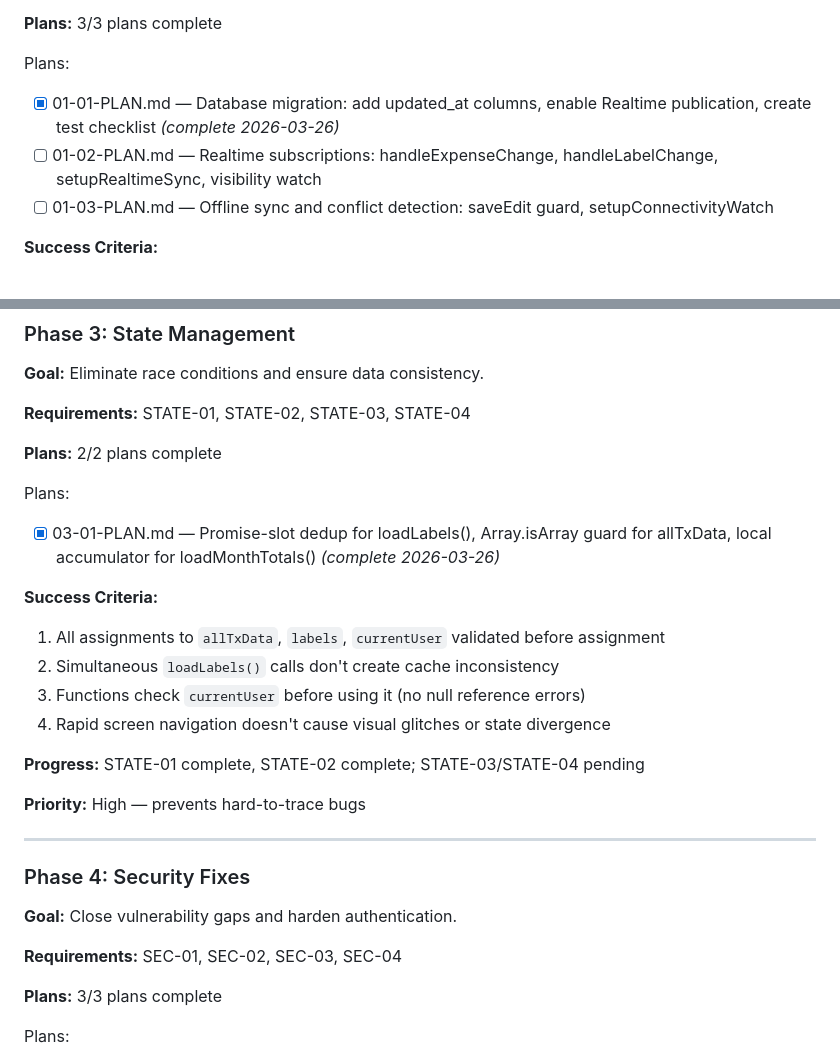
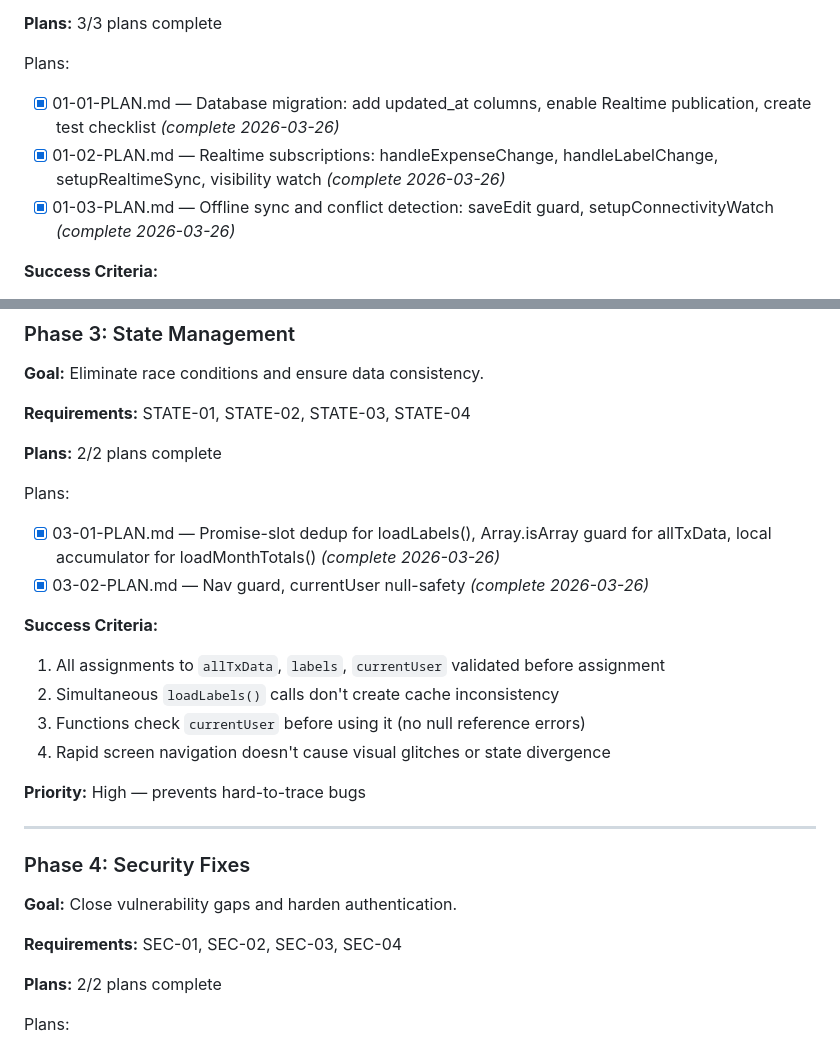
Before and after one commit to achumiakivito230-cmd/Spending-Tracker, a Markdown page: .planning/ROADMAP.md, 2 parts joined by grey strips. Rendered like a GitHub page.

```diff
--- a/.planning/ROADMAP.md
+++ b/.planning/ROADMAP.md
@@ -17,8 +17,8 @@
 
 Plans:
 - [x] 01-01-PLAN.md — Database migration: add updated_at columns, enable Realtime publication, create test checklist *(complete 2026-03-26)*
-- [ ] 01-02-PLAN.md — Realtime subscriptions: handleExpenseChange, handleLabelChange, setupRealtimeSync, visibility watch
-- [ ] 01-03-PLAN.md — Offline sync and conflict detection: saveEdit guard, setupConnectivityWatch
+- [x] 01-02-PLAN.md — Realtime subscriptions: handleExpenseChange, handleLabelChange, setupRealtimeSync, visibility watch *(complete 2026-03-26)*
+- [x] 01-03-PLAN.md — Offline sync and conflict detection: saveEdit guard, setupConnectivityWatch *(complete 2026-03-26)*
 
 **Success Criteria:**
 1. User makes expense change on Device A; appears on Device B within 1 second
@@ -60,14 +60,13 @@ Plans:
 
 Plans:
 - [x] 03-01-PLAN.md — Promise-slot dedup for loadLabels(), Array.isArray guard for allTxData, local accumulator for loadMonthTotals() *(complete 2026-03-26)*
+- [x] 03-02-PLAN.md — Nav guard, currentUser null-safety *(complete 2026-03-26)*
 
 **Success Criteria:**
 1. All assignments to `allTxData`, `labels`, `currentUser` validated before assignment
 2. Simultaneous `loadLabels()` calls don't create cache inconsistency
 3. Functions check `currentUser` before using it (no null reference errors)
 4. Rapid screen navigation doesn't cause visual glitches or state divergence
-
-**Progress:** STATE-01 complete, STATE-02 complete; STATE-03/STATE-04 pending
 
 **Priority:** High — prevents hard-to-trace bugs
 
@@ -78,7 +77,7 @@ Plans:
 
 **Requirements:** SEC-01, SEC-02, SEC-03, SEC-04
 
-**Plans:** 3/3 plans complete
+**Plans:** 2/2 plans complete
 
 Plans:
 - [x] 04-01-PLAN.md — XSS fix: replace innerHTML with textContent for label rendering; move admin email to env variable placeholder *(complete 2026-03-26)*
```
Also changed, not shown: other parts of .planning/ROADMAP.md (+28 -19 lines).
